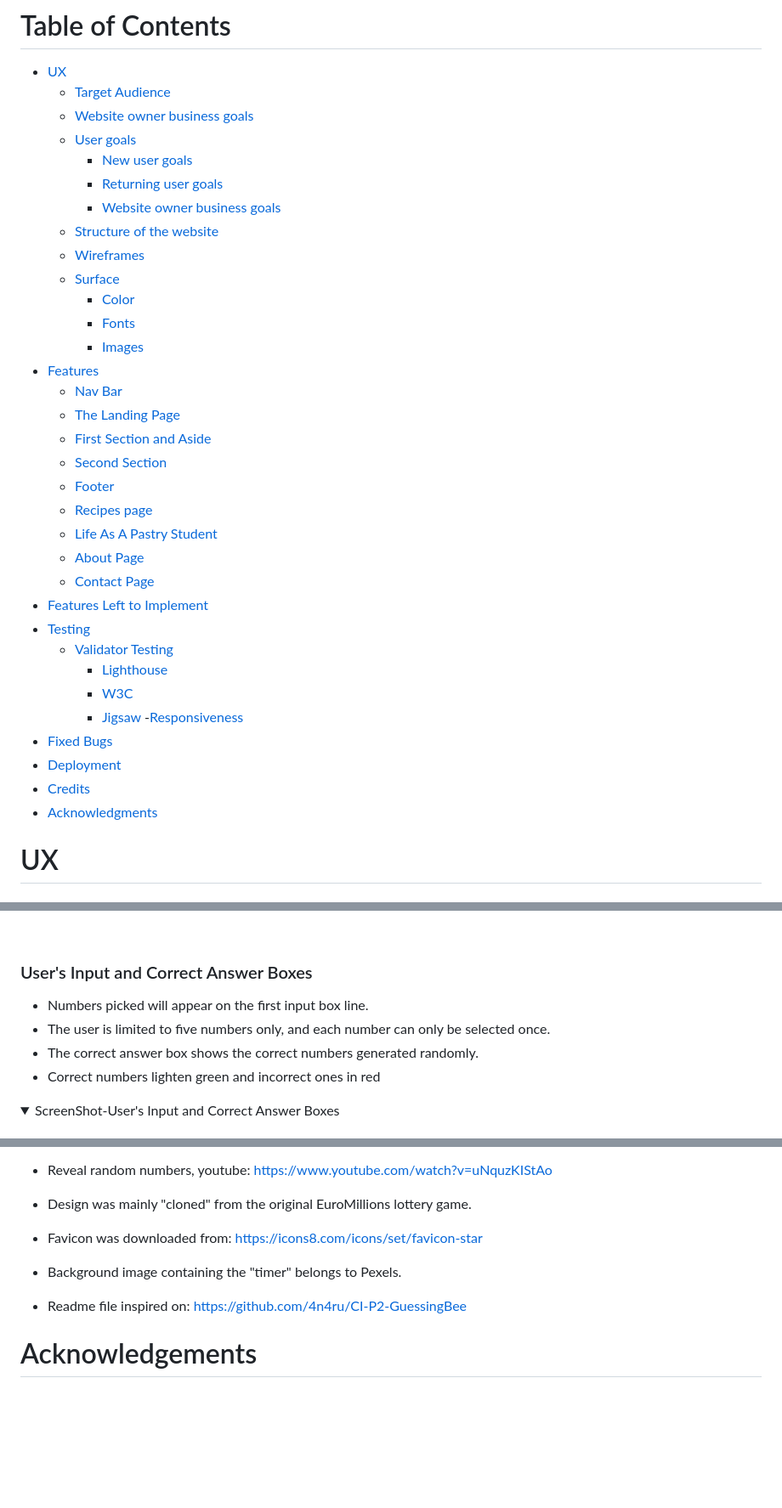
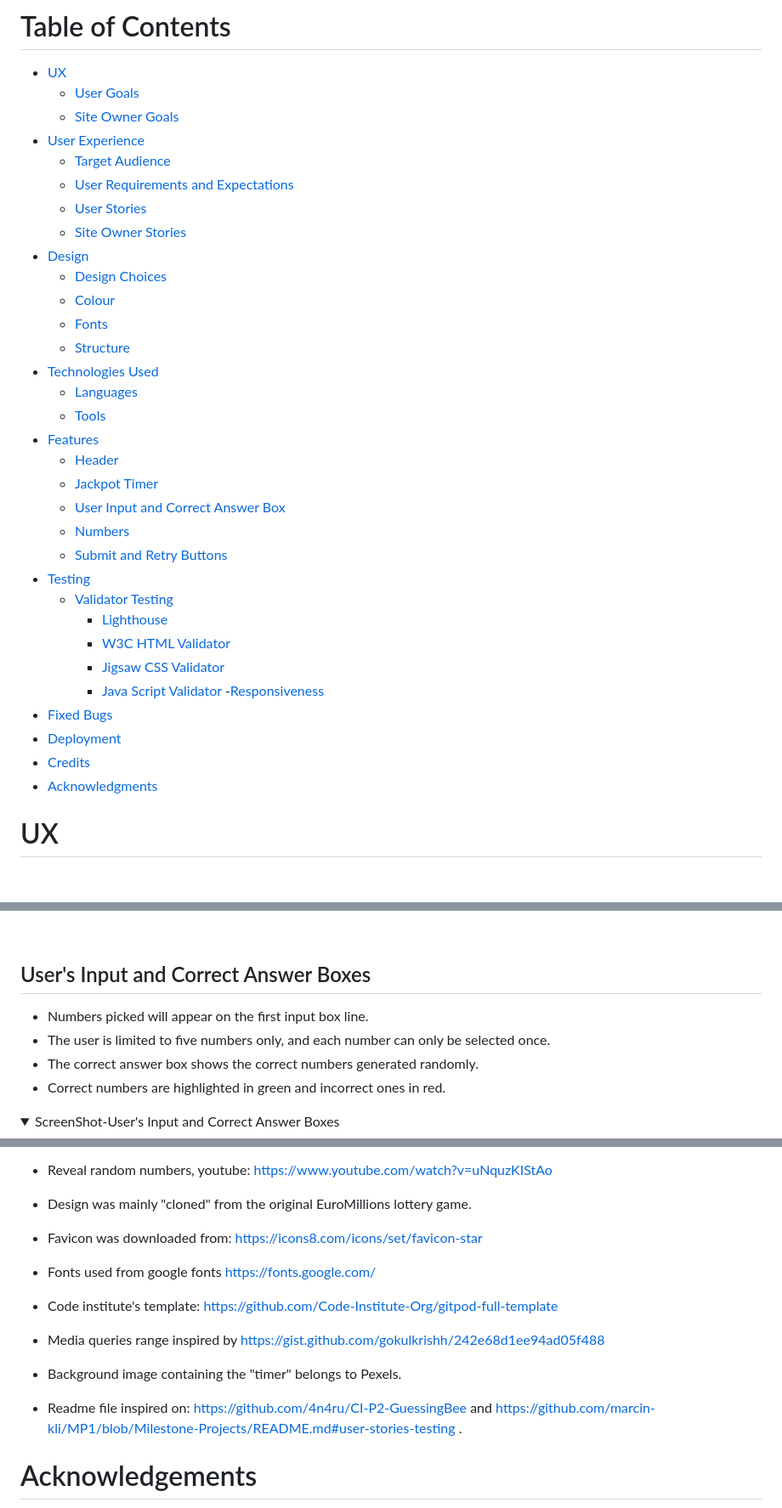
Before and after one commit to dimicoding/EUROMILLIONS, a Markdown page: README.md, 3 parts joined by grey strips. Shown: that part at 85% size. Rendered like a GitHub page; folded sections open; blank space fills up the shorter version.

Commit message:
Add forelast changes to README.md

```diff
--- a/README.md
+++ b/README.md
@@ -14,39 +14,39 @@ Nevertheless, the dream of becoming a millionaire is still a powerful draw for m
 # Table of Contents
 
 - [UX](#ux)
+    - [User Goals](#user-goals)
+    - [Site Owner Goals](#site-owner-goals)
+- [User Experience](#user-experience)
     - [Target Audience](#target-audience)
-    - [Website owner business goals](#website-owner-business-goals)
-    - [User goals](#user-goals)
-        - [New user goals](#new-user-goals)
-        - [Returning user goals](#returning-user-goals)
-        - [Website owner business goals](#website-owner-business-goals)
-    - [Structure of the website](#structure-of-the-website)
-    - [Wireframes](#wireframes)
-    - [Surface](#surface)
-        - [Color](#colors)
-        - [Fonts](#fonts)
-        - [Images](#images)
+    - [User Requirements and Expectations](#user-requirements-and-expectations)
+    - [User Stories](#user-stories)
+    - [Site Owner Stories](#site-owner-stories)
+- [Design](#design)
+    - [Design Choices](#design-choices)
+    - [Colour](#colours)
+    - [Fonts](#fonts)
+    - [Structure](#structure)
+- [Technologies Used](#technologies-used)
+    - [Languages](#languages)
+    - [Tools](#tools)
 - [Features](#features)
-    - [Nav Bar](#navigation-bar)
-    - [The Landing Page](#the-landing-page)
-    - [First Section and Aside](#first-section--recipes-and-aside-section)
-    - [Second Section](#second-section--sneak-peek-into-my-classroom)
-    - [Footer](#footer)
-    - [Recipes page](#recipes-page)
-    - [Life As A Pastry Student](#life-as-a-pastry-student)
-    - [About Page](#about-page)
-    - [Contact Page](#contact)
-- [Features Left to Implement](#features-left-to-implement)
+    - [Header](#header)
+    - [Jackpot Timer](#jackpot-timer)
+    - [User Input and Correct Answer Box](#users-input-and-correct-answer-boxes)
+    - [Numbers](#numbers)
+    - [Submit and Retry Buttons](#submit-and-retry-buttons)
 - [Testing](#testing)
     - [Validator Testing](#validator-testing)
         - [Lighthouse](#lighthouse)
-        - [W3C](#w3c-html)
-        - [Jigsaw](#jigsaw-css)
+        - [W3C HTML Validator](#w3c-html-validator)
+        - [Jigsaw CSS Validator](#jigsaw-css-validator)
+        - [Java Script Validator](#jigsaw-css-validator)
     -[Responsiveness](#responsiveness)
 - [Fixed Bugs](#fixed-bugs)
 - [Deployment](#deployment)
 - [Credits](#credits)
 - [Acknowledgments](#acknowledgements)
+
 
 # UX
 
@@ -140,11 +140,11 @@ The game was inspired by EuroMillion's physical lottery ticket, for this reason,
 </details>
 <br>
 
- ### User's Input and Correct Answer Boxes
+ ## User's Input and Correct Answer Boxes
 - Numbers picked will appear on the first input box line.
 - The user is limited to five numbers only, and each number can only be selected once.
 - The correct answer box shows the correct numbers generated randomly.
-- Correct numbers lighten green and incorrect ones in red
+- Correct numbers are highlighted in green and incorrect ones in red.
 
 <details><summary>ScreenShot-User's Input and Correct Answer Boxes</summary>
 <img src="assets/images/input-boxes.png">
@@ -257,9 +257,16 @@ The live link can be found here -
 
 - Favicon was downloaded from: https://icons8.com/icons/set/favicon-star
 
+- Fonts used from google fonts https://fonts.google.com/
+
+- Code institute's template: https://github.com/Code-Institute-Org/gitpod-full-template
+
+- Media queries range inspired by https://gist.github.com/gokulkrishh/242e68d1ee94ad05f488
+
 - Background image containing the "timer" belongs to Pexels.
 
-- Readme file inspired on: https://github.com/4n4ru/CI-P2-GuessingBee
+- Readme file inspired on: https://github.com/4n4ru/CI-P2-GuessingBee and https://github.com/marcin-kli/MP1/blob/Milestone-Projects/README.md#user-stories-testing .
+
 
 # Acknowledgements
 - To the whole Team at Code Institute.
```
Also changed, not shown: other parts of README.md (+14 -13 lines).
